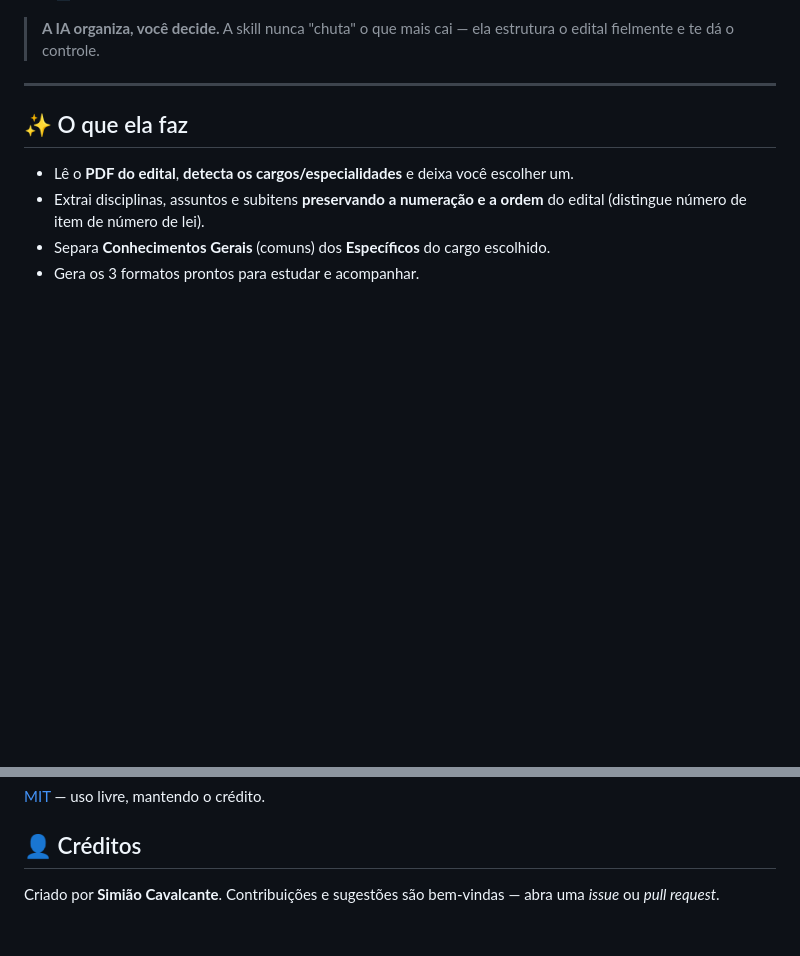
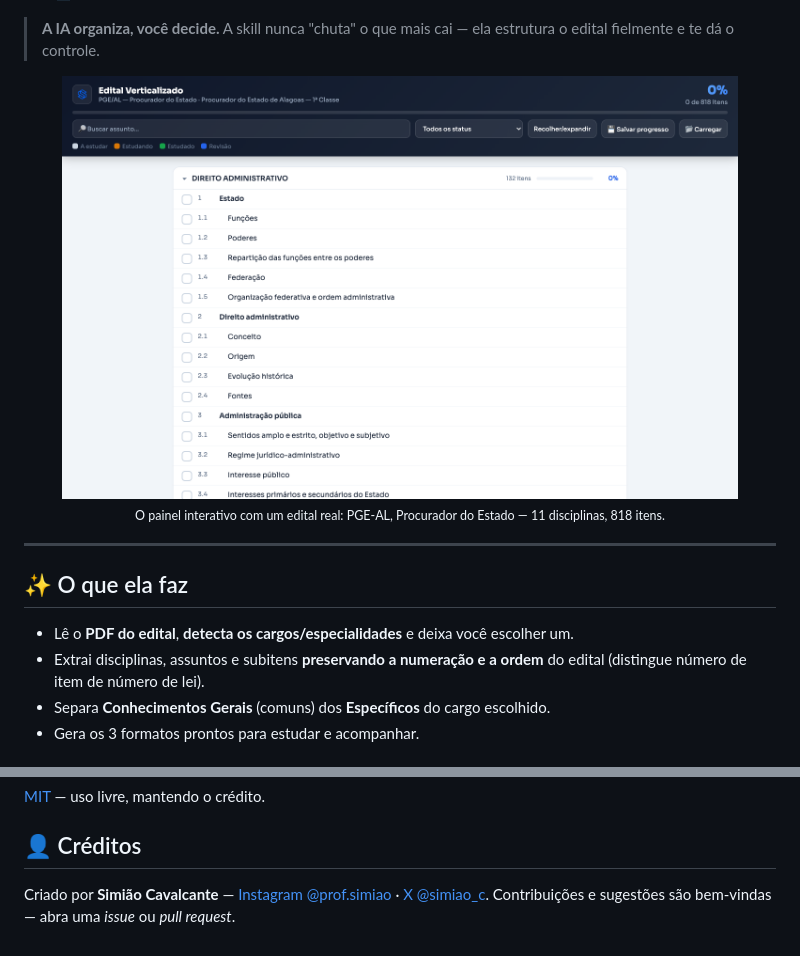
Before and after one commit to simiao-cavalcante/edital-verticalizado, a Markdown page: README.md, 2 parts joined by grey strips. GitHub-like rendering; pictures changed too: docs/assets/print-painel.png (added); blank space fills up the shorter version.

```diff
--- a/README.md
+++ b/README.md
@@ -7,6 +25,11 @@ Uma **skill** que transforma o edital de **qualquer concurso público** num **pl
 - 📄 **DOCX** — versão imprimível, com caixas ☐ pra marcar à mão.
 
 > **A IA organiza, você decide.** A skill nunca "chuta" o que mais cai — ela estrutura o edital fielmente e te dá o controle.
+
+<p align="center">
+  <img src="docs/assets/print-painel.png" alt="Painel interativo com o edital da PGE-AL (818 itens)" width="90%">
+  <br><sub>O painel interativo com um edital real: PGE-AL, Procurador do Estado — 11 disciplinas, 818 itens.</sub>
+</p>
 
 ---
 
@@ -75,4 +98,4 @@ Os arquivos exibem a logo em `assets/logo.png`. Para usar outra, substitua esse
 
 ## 👤 Créditos
 
-Criado por **Simião Cavalcante**. Contribuições e sugestões são bem-vindas — abra uma *issue* ou *pull request*.
+Criado por **Simião Cavalcante** — [Instagram @prof.simiao](https://www.instagram.com/prof.simiao) · [X @simiao_c](https://x.com/simiao_c). Contribuições e sugestões são bem-vindas — abra uma *issue* ou *pull request*.
```
Also changed, not shown: other parts of README.md (+20 -2 lines), docs/assets/print-docx.png (added), docs/assets/print-excel.png (added), 5 other files.
